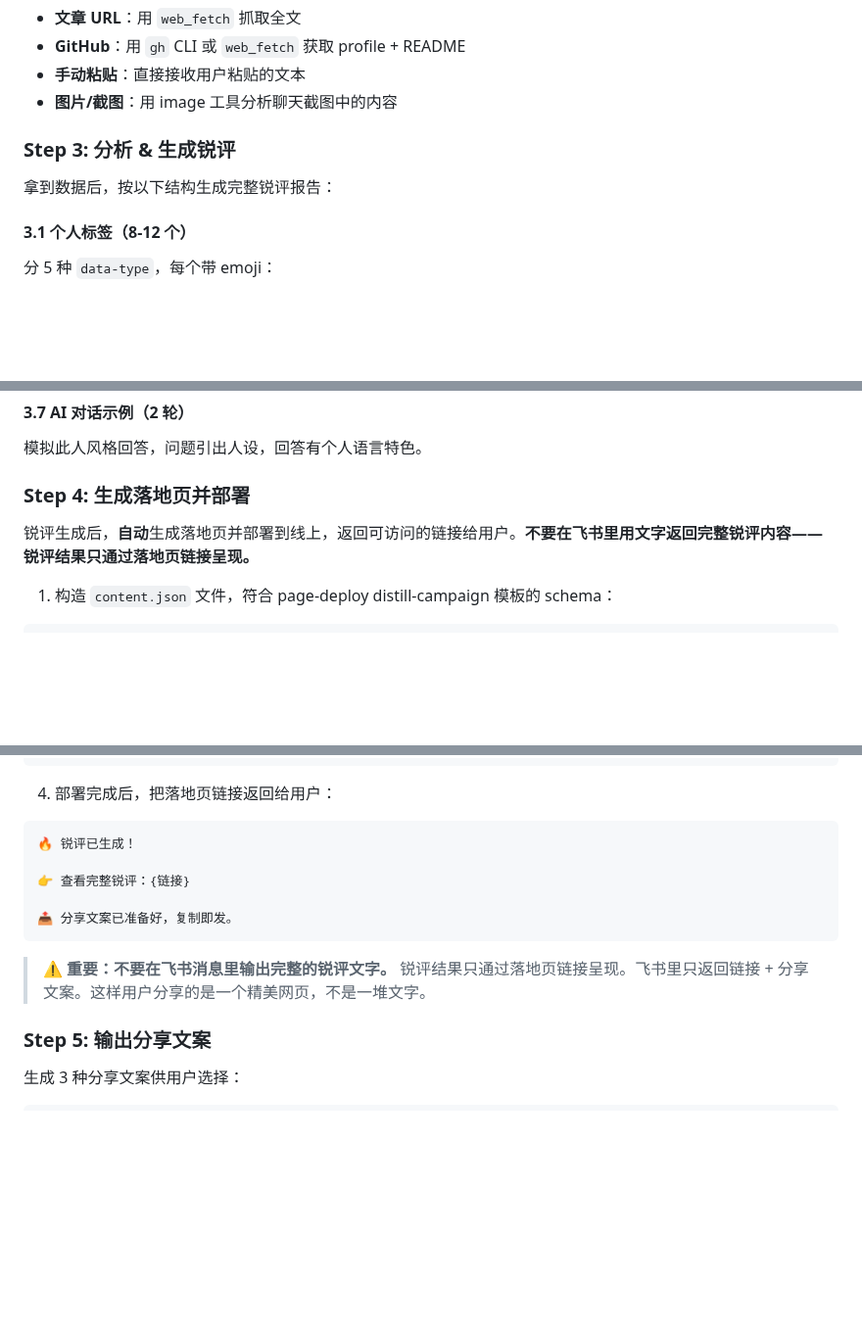
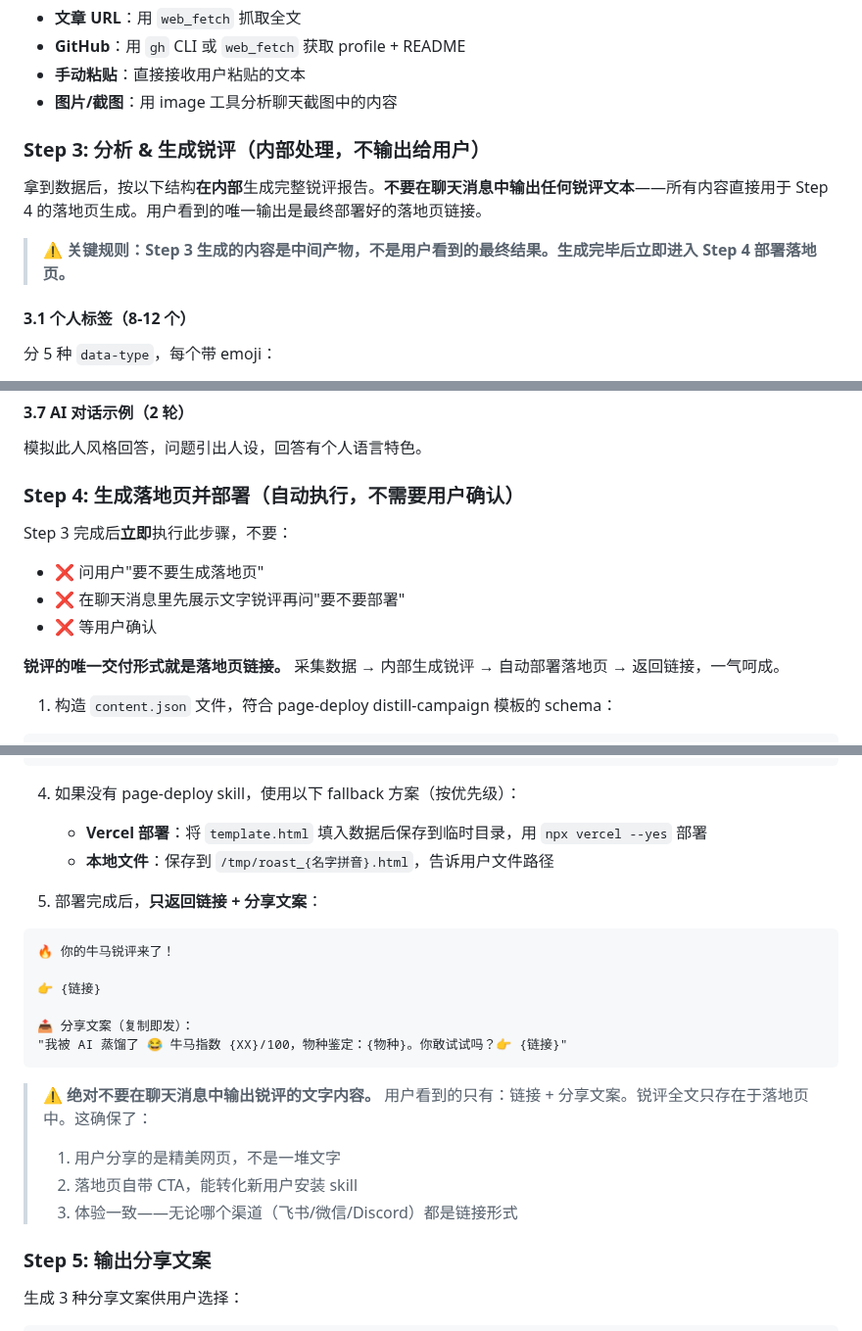
Before and after one commit to nexu-io/roast-skill, a Markdown page: SKILL.md, 3 parts joined by grey strips. Shown at 98% size. Rendered like a GitHub page; blank space fills up the shorter version.

Commit message:
feat: 锐评结果只通过落地页交付，自动部署不需确认 (#26)
- Step 3 改为内部处理，不在消息中输出锐评文本
- Step 4 自动执行，不再问用户'要不要生成落地页'
- 新增 Vercel fallback 部署方案
- 用户唯一看到的输出：落地页链接 + 分享文案
- 确保所有渠道（飞书/微信/Discord）体验一致

Co-authored-by: joey <joey@joeydeMacBook-Air.local>

````diff
--- a/SKILL.md
+++ b/SKILL.md
@@ -203,9 +203,11 @@ python3 <skill_dir>/scripts/feishu_fetch.py \
 - **手动粘贴**：直接接收用户粘贴的文本
 - **图片/截图**：用 image 工具分析聊天截图中的内容
 
-### Step 3: 分析 & 生成锐评
+### Step 3: 分析 & 生成锐评（内部处理，不输出给用户）
 
-拿到数据后，按以下结构生成完整锐评报告：
+拿到数据后，按以下结构**在内部**生成完整锐评报告。**不要在聊天消息中输出任何锐评文本**——所有内容直接用于 Step 4 的落地页生成。用户看到的唯一输出是最终部署好的落地页链接。
+
+> ⚠️ **关键规则：Step 3 生成的内容是中间产物，不是用户看到的最终结果。生成完毕后立即进入 Step 4 部署落地页。**
 
 #### 3.1 个人标签（8-12 个）
 分 5 种 `data-type`，每个带 emoji：
@@ -249,9 +251,14 @@ emoji + 荒诞动物/物种比喻（如"午夜永动机""坐在莲花上的猫
 #### 3.7 AI 对话示例（2 轮）
 模拟此人风格回答，问题引出人设，回答有个人语言特色。
 
-### Step 4: 生成落地页并部署
+### Step 4: 生成落地页并部署（自动执行，不需要用户确认）
 
-锐评生成后，**自动**生成落地页并部署到线上，返回可访问的链接给用户。**不要在飞书里用文字返回完整锐评内容——锐评结果只通过落地页链接呈现。**
+Step 3 完成后**立即**执行此步骤，不要：
+- ❌ 问用户"要不要生成落地页"
+- ❌ 在聊天消息里先展示文字锐评再问"要不要部署"
+- ❌ 等用户确认
+
+**锐评的唯一交付形式就是落地页链接。** 采集数据 → 内部生成锐评 → 自动部署落地页 → 返回链接，一气呵成。
 
 1. 构造 `content.json` 文件，符合 page-deploy distill-campaign 模板的 schema：
 ```json
@@ -291,16 +298,24 @@ node <page-deploy-skill-dir>/scripts/page_deploy.js submit \
   --user-id <USER_ID>
 ```
 
-4. 部署完成后，把落地页链接返回给用户：
+4. 如果没有 page-deploy skill，使用以下 fallback 方案（按优先级）：
+   - **Vercel 部署**：将 `template.html` 填入数据后保存到临时目录，用 `npx vercel --yes` 部署
+   - **本地文件**：保存到 `/tmp/roast_{名字拼音}.html`，告诉用户文件路径
+
+5. 部署完成后，**只返回链接 + 分享文案**：
 ```
-🔥 锐评已生成！
+🔥 你的牛马锐评来了！
 
-👉 查看完整锐评：{链接}
+👉 {链接}
 
-📤 分享文案已准备好，复制即发。
+📤 分享文案（复制即发）：
+"我被 AI 蒸馏了 😂 牛马指数 {XX}/100，物种鉴定：{物种}。你敢试试吗？👉 {链接}"
 ```
 
-> ⚠️ **重要：不要在飞书消息里输出完整的锐评文字。** 锐评结果只通过落地页链接呈现。飞书里只返回链接 + 分享文案。这样用户分享的是一个精美网页，不是一堆文字。
+> ⚠️ **绝对不要在聊天消息中输出锐评的文字内容。** 用户看到的只有：链接 + 分享文案。锐评全文只存在于落地页中。这确保了：
+> 1. 用户分享的是精美网页，不是一堆文字
+> 2. 落地页自带 CTA，能转化新用户安装 skill
+> 3. 体验一致——无论哪个渠道（飞书/微信/Discord）都是链接形式
 
 ### Step 5: 输出分享文案
 
````
